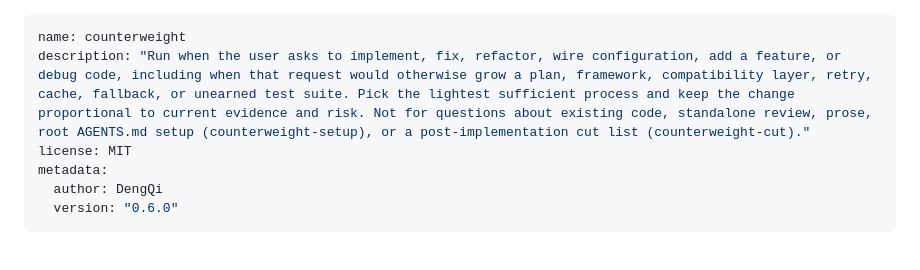
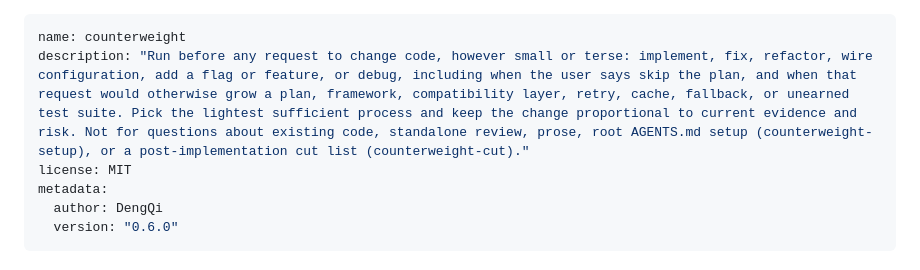
Before and after one commit to nerdneilsfield/skills, a Markdown page: coding/counterweight/SKILL.md, the part around the change. Rendered like a GitHub page.

Commit message:
fix(counterweight): trigger on small and terse change requests
Eval runs skipped the skill on one-line edits and when told to skip the
plan.

Co-Authored-By: Claude Opus 5.5 <noreply@anthropic.com>

```diff
--- a/coding/counterweight/SKILL.md
+++ b/coding/counterweight/SKILL.md
@@ -1,6 +1,6 @@
 ---
 name: counterweight
-description: "Run when the user asks to implement, fix, refactor, wire configuration, add a feature, or debug code, including when that request would otherwise grow a plan, framework, compatibility layer, retry, cache, fallback, or unearned test suite. Pick the lightest sufficient process and keep the change proportional to current evidence and risk. Not for questions about existing code, standalone review, prose, root AGENTS.md setup (counterweight-setup), or a post-implementation cut list (counterweight-cut)."
+description: "Run before any request to change code, however small or terse: implement, fix, refactor, wire configuration, add a flag or feature, or debug, including when the user says skip the plan, and when that request would otherwise grow a plan, framework, compatibility layer, retry, cache, fallback, or unearned test suite. Pick the lightest sufficient process and keep the change proportional to current evidence and risk. Not for questions about existing code, standalone review, prose, root AGENTS.md setup (counterweight-setup), or a post-implementation cut list (counterweight-cut)."
 license: MIT
 metadata:
   author: DengQi
```
